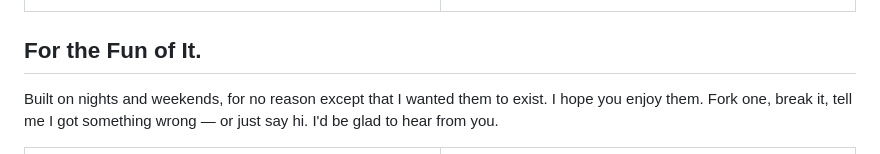
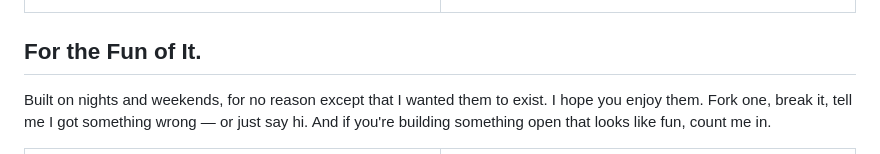
Before and after one commit to heyixuan2/heyixuan2, a Markdown page: README.md, the part around the change. Drawn GitHub-style.

Commit message:
Offer to join other people's open source too
The invitation only covered these two repositories. Say the other
half: interesting open work elsewhere is welcome to ask.

Co-Authored-By: Claude Opus 5 <noreply@anthropic.com>

```diff
--- a/README.md
+++ b/README.md
@@ -57,7 +57,7 @@ Enterprise applications I built at Mercedes-Benz as the primary developer. The b
 
 ## For the Fun of It.
 
-Built on nights and weekends, for no reason except that I wanted them to exist. I hope you enjoy them. Fork one, break it, tell me I got something wrong — or just say hi. I'd be glad to hear from you.
+Built on nights and weekends, for no reason except that I wanted them to exist. I hope you enjoy them. Fork one, break it, tell me I got something wrong — or just say hi. And if you're building something open that looks like fun, count me in.
 
 <table>
   <tr>
```
